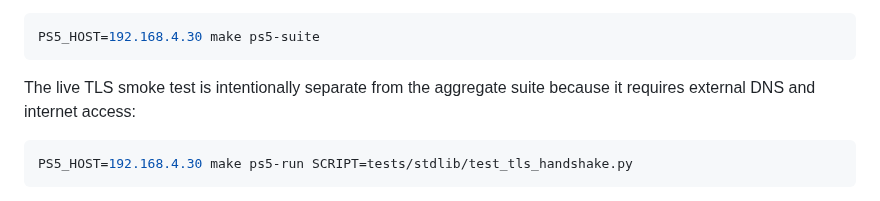
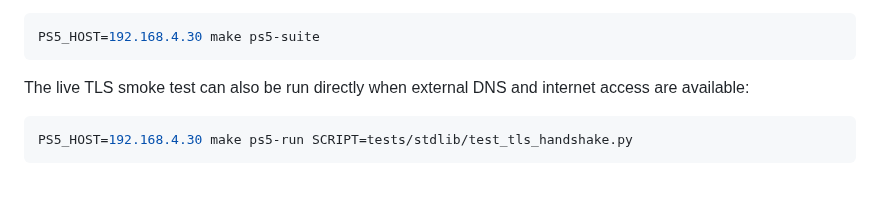
Before and after one commit to blackbearreloaded/ps5-python, a Markdown page: README.md, the part around the change. Drawn GitHub-style.

````diff
--- a/README.md
+++ b/README.md
@@ -181,8 +181,8 @@ Run those tests plus the repeated-process lifetime checks with:
 PS5_HOST=192.168.4.30 make ps5-suite
 ```
 
-The live TLS smoke test is intentionally separate from the aggregate suite
-because it requires external DNS and internet access:
+The live TLS smoke test can also be run directly when external DNS and internet
+access are available:
 
 ```sh
 PS5_HOST=192.168.4.30 make ps5-run SCRIPT=tests/stdlib/test_tls_handshake.py
````
Also changed, not shown: Progress.md (+1 -1 lines).
